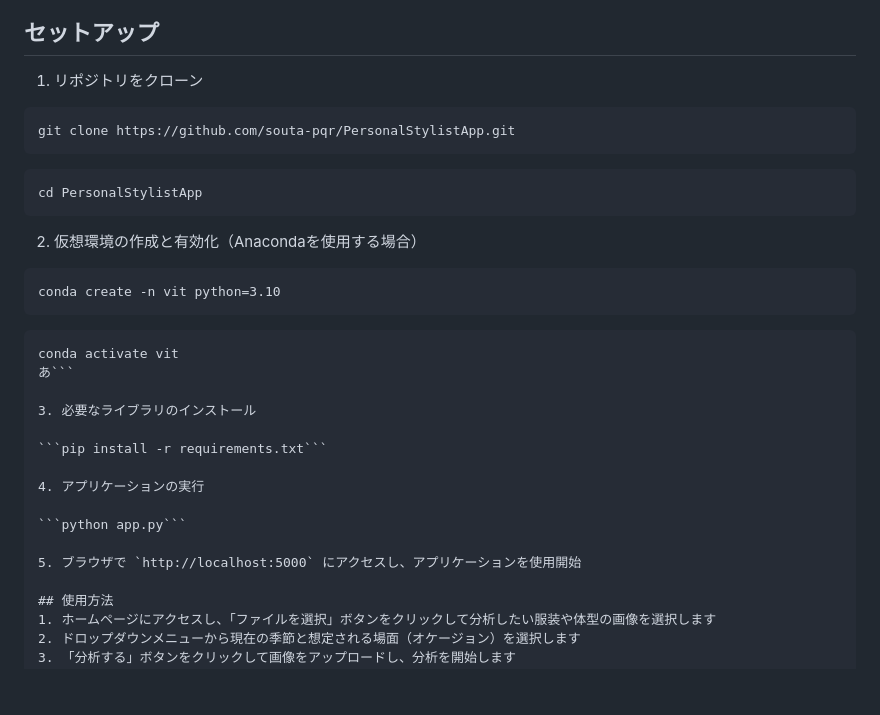
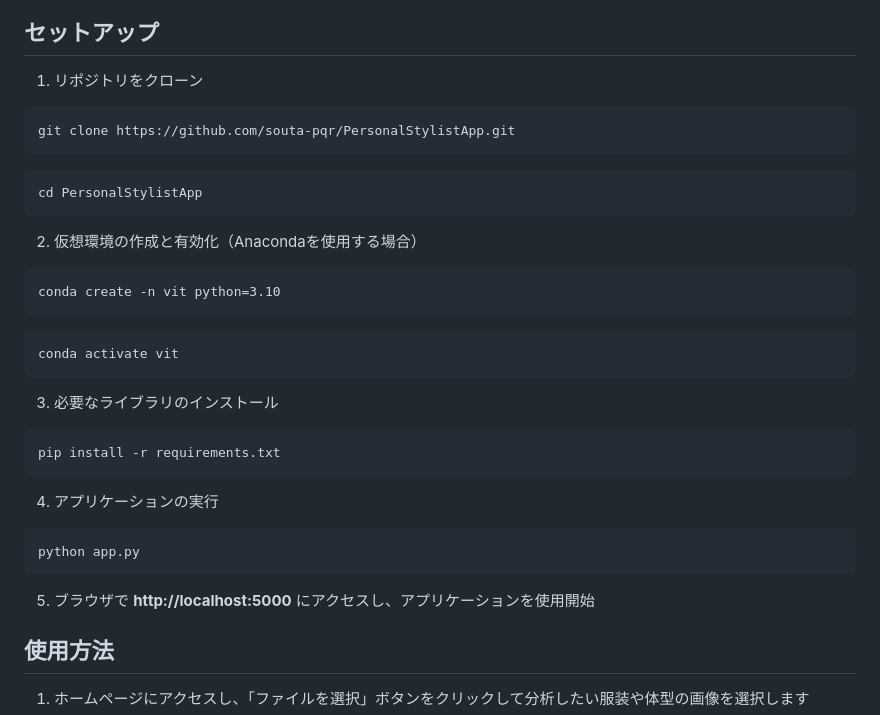
Before and after one commit to souta-pqr/PersonalStylistApp, a Markdown page: README.md, the part around the change. GitHub-like rendering; blank space fills up the shorter version.

````diff
--- a/README.md
+++ b/README.md
@@ -30,7 +30,6 @@
 
 ## セットアップ
 1. リポジトリをクローン
-
 ```
 git clone https://github.com/souta-pqr/PersonalStylistApp.git
 ```
@@ -39,23 +38,24 @@ cd PersonalStylistApp
 ```
 
 2. 仮想環境の作成と有効化（Anacondaを使用する場合）
-
 ```
 conda create -n vit python=3.10
 ```
 ```
 conda activate vit
-あ```
+```
 
 3. 必要なライブラリのインストール
-
-```pip install -r requirements.txt```
+```
+pip install -r requirements.txt
+```
 
 4. アプリケーションの実行
+```
+python app.py
+```
 
-```python app.py```
-
-5. ブラウザで `http://localhost:5000` にアクセスし、アプリケーションを使用開始
+5. ブラウザで **http://localhost:5000** にアクセスし、アプリケーションを使用開始
 
 ## 使用方法
 1. ホームページにアクセスし、「ファイルを選択」ボタンをクリックして分析したい服装や体型の画像を選択します
````
